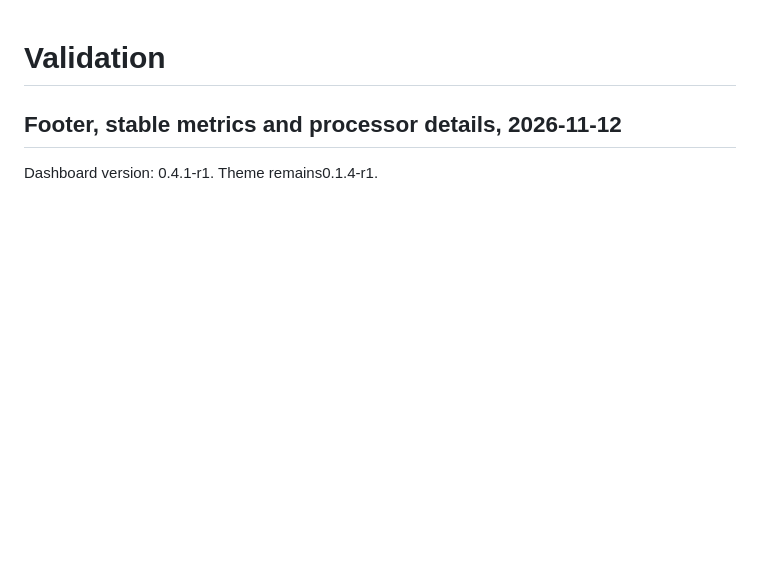
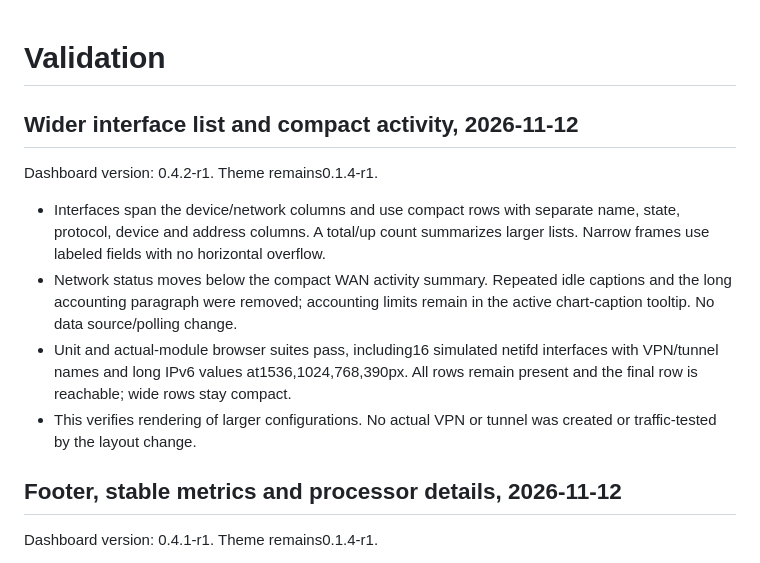
Before and after one commit to zcop/luci-theme-zcop, a Markdown page: docs/validation.md, the part around the change. GitHub-like rendering; blank space fills up the shorter version.

```diff
--- a/docs/validation.md
+++ b/docs/validation.md
@@ -1,4 +1,21 @@
 # Validation
+
+## Wider interface list and compact activity, 2026-11-12
+
+Dashboard version: 0.4.2-r1. Theme remains0.1.4-r1.
+
+- Interfaces span the device/network columns and use compact rows with separate
+  name, state, protocol, device and address columns. A total/up count summarizes
+  larger lists. Narrow frames use labeled fields with no horizontal overflow.
+- Network status moves below the compact WAN activity summary. Repeated idle
+  captions and the long accounting paragraph were removed; accounting limits
+  remain in the active chart-caption tooltip. No data source/polling change.
+- Unit and actual-module browser suites pass, including16 simulated netifd
+  interfaces with VPN/tunnel names and long IPv6 values at1536,1024,768,390px.
+  All rows remain present and the final row is reachable; wide rows stay compact.
+- This verifies rendering of larger configurations. No actual VPN or tunnel was
+  created or traffic-tested by the layout change.
+
 
 ## Footer, stable metrics and processor details, 2026-11-12
 
```
Also changed, not shown: README.md (+6 -4 lines), docs/dashboard-design.md (+14 -5 lines), docs/dashboard-light.png, docs/dashboard-luxury.png, 4 other files.
